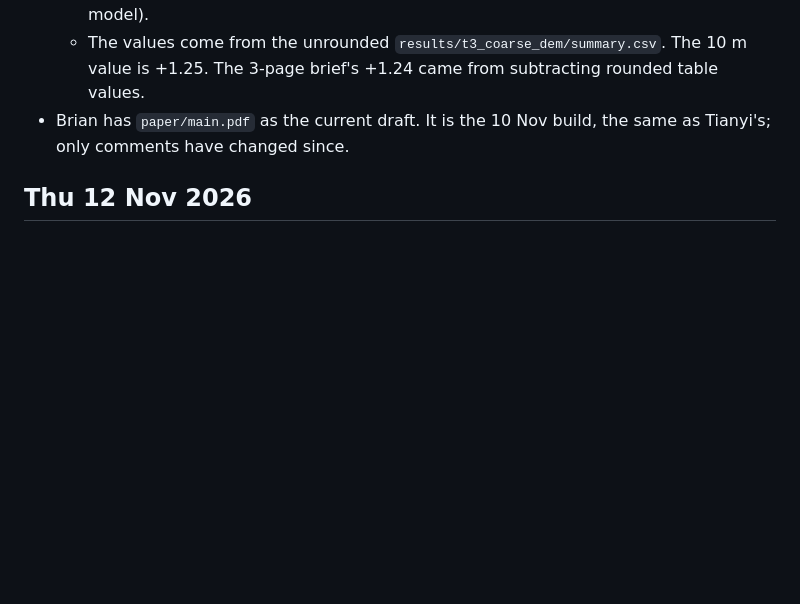
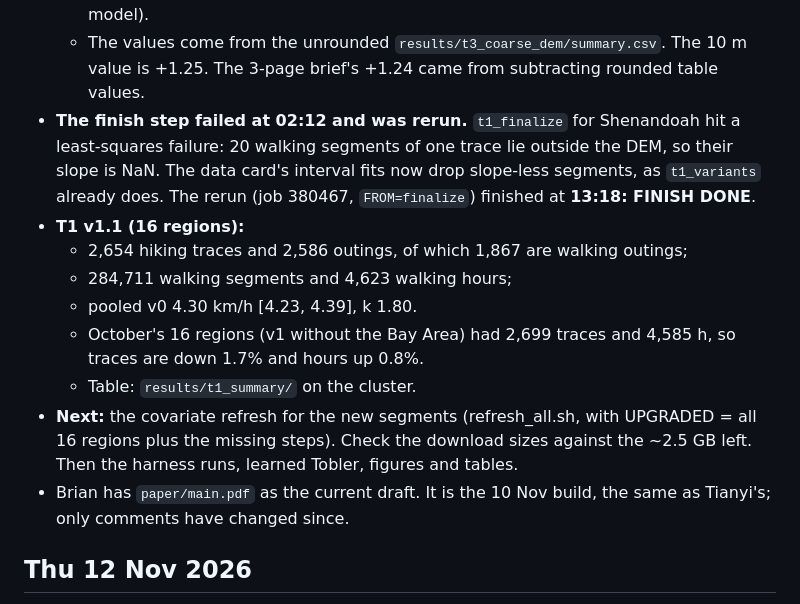
Before and after one commit to Brian24NX/GeoAI, a Markdown page: PROGRESS.md, the part around the change. Drawn GitHub-style; blank space fills up the shorter version.

Commit message:
PROGRESS: finish step done (T1 v1.1, 16 regions)
Co-Authored-By: Claude Opus 5.5 <noreply@anthropic.com>

```diff
--- a/PROGRESS.md
+++ b/PROGRESS.md
@@ -59,6 +59,24 @@ km.
   - The values come from the unrounded `results/t3_coarse_dem/summary.csv`.
     The 10 m value is +1.25. The 3-page brief's +1.24 came from
     subtracting rounded table values.
+- **The finish step failed at 02:12 and was rerun.** `t1_finalize` for
+  Shenandoah hit a least-squares failure: 20 walking segments of one trace
+  lie outside the DEM, so their slope is NaN. The data card's
+  interval fits now drop slope-less segments, as `t1_variants` already
+  does. The rerun (job 380467, `FROM=finalize`) finished at **13:18:
+  FINISH DONE**.
+- **T1 v1.1 (16 regions):**
+  - 2,654 hiking traces and 2,586 outings, of which 1,867 are walking
+    outings;
+  - 284,711 walking segments and 4,623 walking hours;
+  - pooled v0 4.30 km/h [4.23, 4.39], k 1.80.
+  - October's 16 regions (v1 without the Bay Area) had 2,699 traces and
+    4,585 h, so traces are down 1.7% and hours up 0.8%.
+  - Table: `results/t1_summary/` on the cluster.
+- **Next:** the covariate refresh for the new segments (refresh_all.sh,
+  with UPGRADED = all 16 regions plus the missing steps). Check the
+  download sizes against the ~2.5 GB left. Then the harness runs, learned
+  Tobler, figures and tables.
 - Brian has `paper/main.pdf` as the current draft. It is the 10 Nov build,
   the same as Tianyi's; only comments have changed since.
 
```
